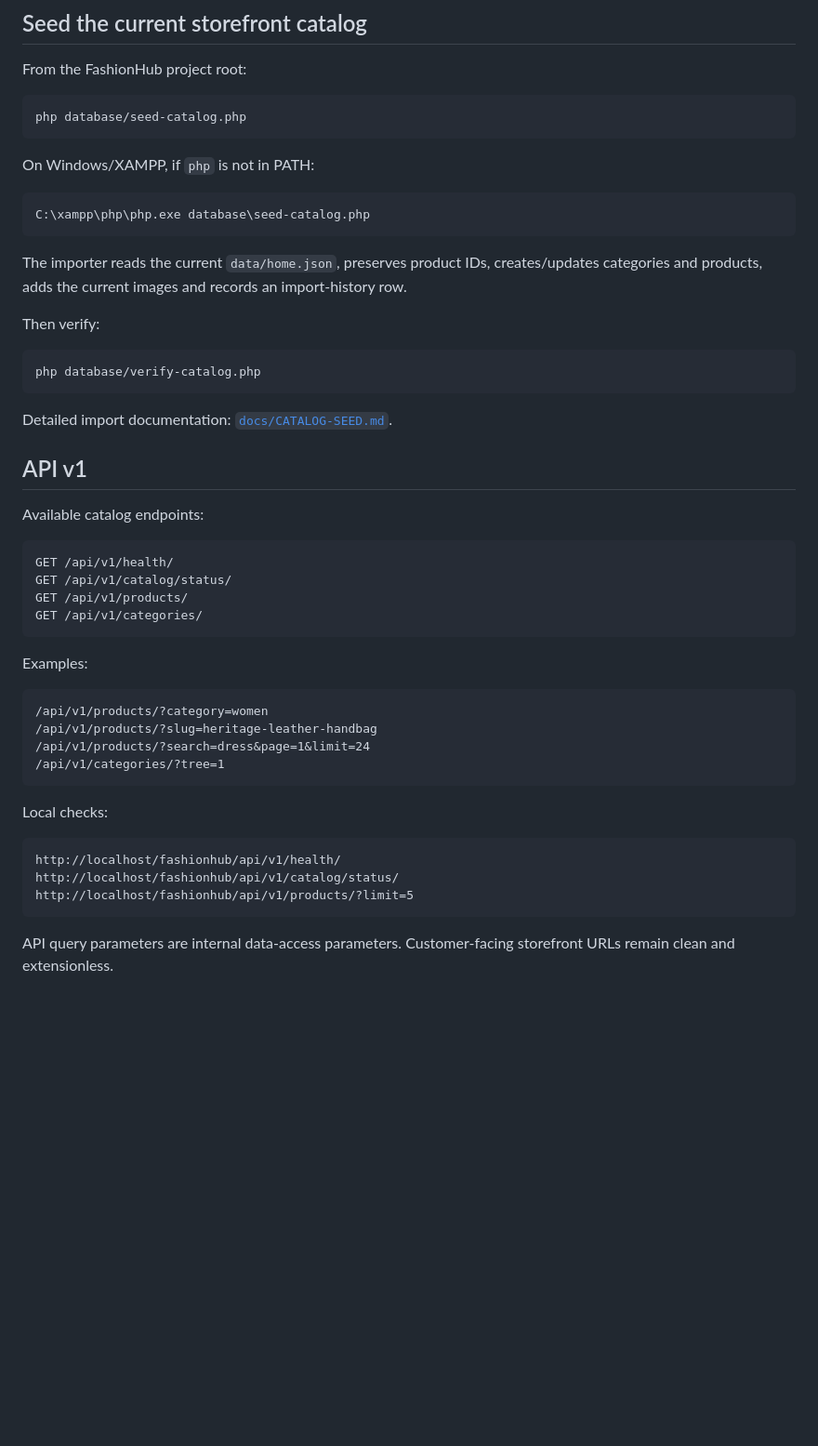
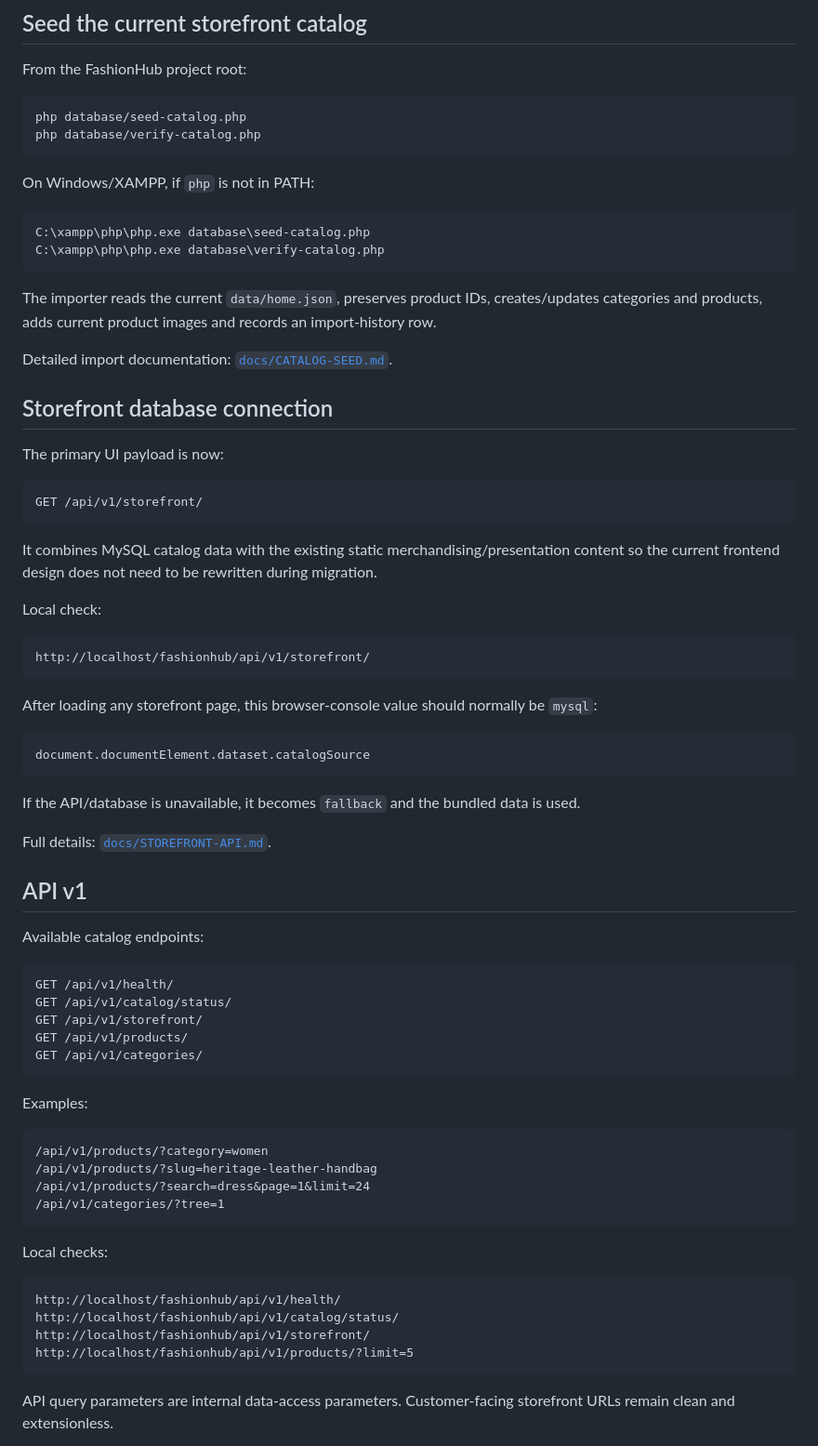
Before and after one commit to deshonlineit/fashionhub, a Markdown page: README.md, the part around one of its changes. Shown at 93% size. Drawn GitHub-style; blank space fills up the shorter version.

Commit message:
Document database-first storefront 0.3.0-dev

````diff
--- a/README.md
+++ b/README.md
@@ -86,23 +89,45 @@ From the FashionHub project root:
 
 ```bash
 php database/seed-catalog.php
+php database/verify-catalog.php
 ```
 
 On Windows/XAMPP, if `php` is not in PATH:
 
 ```text
 C:\xampp\php\php.exe database\seed-catalog.php
+C:\xampp\php\php.exe database\verify-catalog.php
 ```
 
-The importer reads the current `data/home.json`, preserves product IDs, creates/updates categories and products, adds the current images and records an import-history row.
+The importer reads the current `data/home.json`, preserves product IDs, creates/updates categories and products, adds current product images and records an import-history row.
 
-Then verify:
+Detailed import documentation: [`docs/CATALOG-SEED.md`](docs/CATALOG-SEED.md).
 
-```bash
-php database/verify-catalog.php
+## Storefront database connection
+
+The primary UI payload is now:
+
+```text
+GET /api/v1/storefront/
 ```
 
-Detailed import documentation: [`docs/CATALOG-SEED.md`](docs/CATALOG-SEED.md).
+It combines MySQL catalog data with the existing static merchandising/presentation content so the current frontend design does not need to be rewritten during migration.
+
+Local check:
+
+```text
+http://localhost/fashionhub/api/v1/storefront/
+```
+
+After loading any storefront page, this browser-console value should normally be `mysql`:
+
+```js
+document.documentElement.dataset.catalogSource
+```
+
+If the API/database is unavailable, it becomes `fallback` and the bundled data is used.
+
+Full details: [`docs/STOREFRONT-API.md`](docs/STOREFRONT-API.md).
 
 ## API v1
 
@@ -111,6 +136,7 @@ Available catalog endpoints:
 ```text
 GET /api/v1/health/
 GET /api/v1/catalog/status/
+GET /api/v1/storefront/
 GET /api/v1/products/
 GET /api/v1/categories/
 ```
@@ -129,6 +155,7 @@ Local checks:
 ```text
 http://localhost/fashionhub/api/v1/health/
 http://localhost/fashionhub/api/v1/catalog/status/
+http://localhost/fashionhub/api/v1/storefront/
 http://localhost/fashionhub/api/v1/products/?limit=5
 ```
 
````
Also changed, not shown: other parts of README.md (+17 -6 lines).
